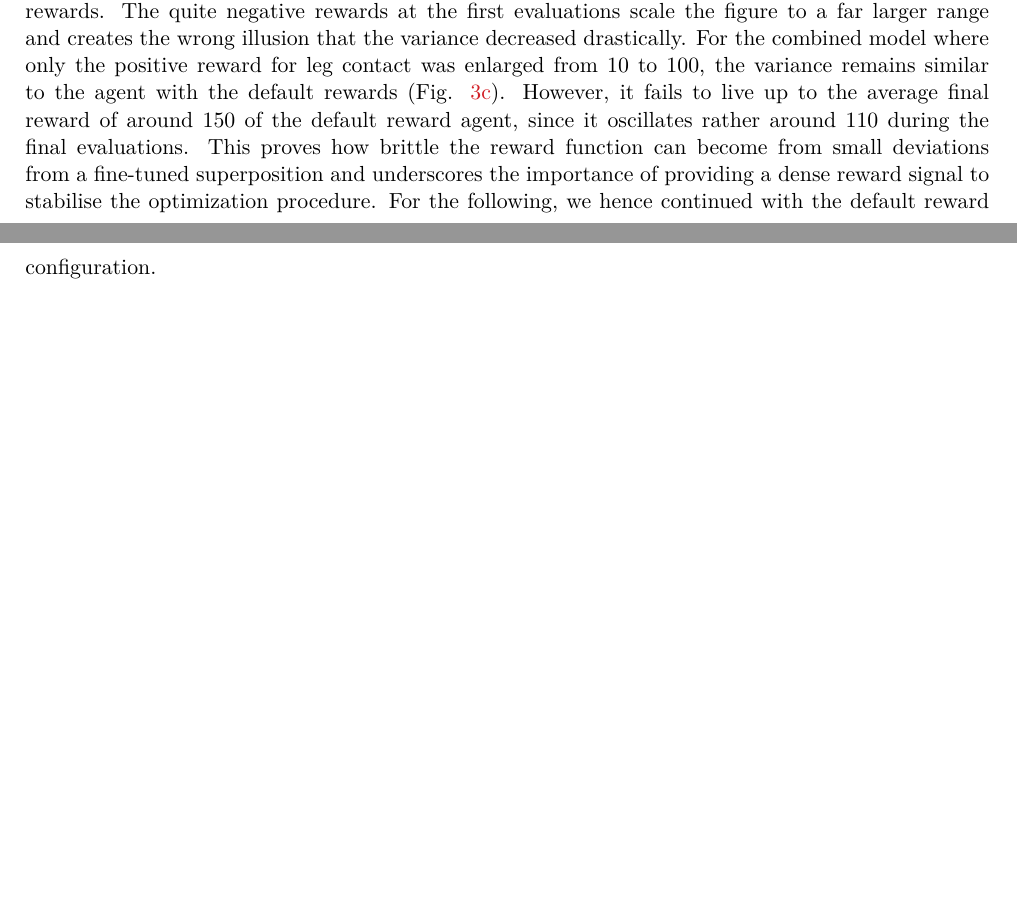
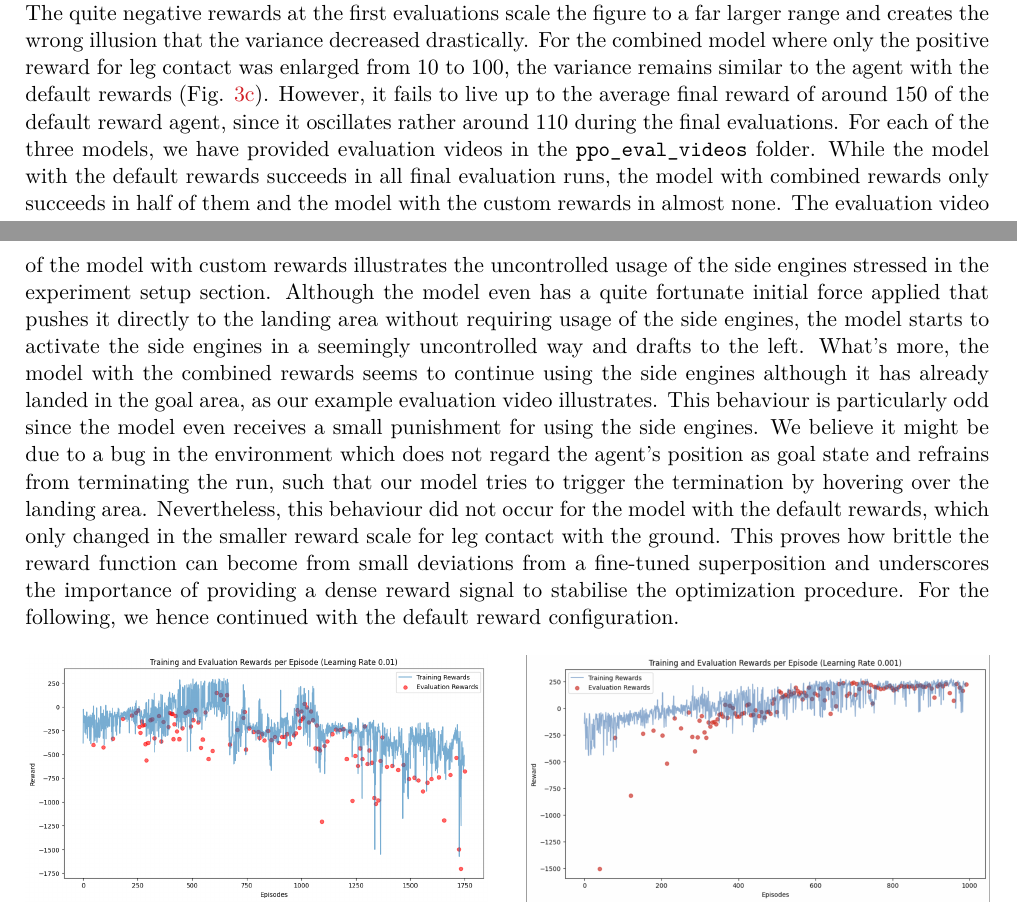
Before and after one commit to lukas-ruettgers/lunar-lander, a LaTeX document (report/ml_report.tex): two parts of pages 9 and 10 of 12, joined at a grey line, cut so that both start at the same text, the shorter picture padded with empty space. Compiled offline with pdfLaTeX.

Commit message:
Added evaluation videos and their analysis in the report.

```diff
--- a/report/ml_report.tex
+++ b/report/ml_report.tex
@@ -377,7 +377,12 @@
 		\label{fig:ppo_reward}
 	\end{figure}
 	In the custom reward configuration, the agent will only receive any positive signal at the very end of the landing process, that is when a leg touches the ground and the overall landing process was successful. Before, it will only receive negative rewards for activating the main engine. Moreover, there is neither punishment nor reward for using the side engines. The agent actions will therefore obtain two degrees of freedoms on these two actions and result in uncontrolled, randomized behaviour with overwhelming probability.
-	This exacerbates the ability to learn stable successful long-horizon behaviour, as the intermediate steps taken do not directly receive any feedback. Conversely, the default reward configuration provides a dense training signal that rewards the agent for any improvement in the distance between the landing unit and the spacecraft, which quickly steers the agent into the region of interest where he then perceives rich reward experience. As the comparison in Figure \ref{fig:ppo_rewcust} demonstrates, the custom rewards exhibit a huge variance, because the agent lacks reward signals that teach him a fine-granular usage of his engines and will not acquire a stable behaviour. Conversely, the agent that perceives the default rewards converges faster and more stable to successful behaviour (Fig. \ref{fig:ppo_rewdef}), although its variance is only slightly smaller than the variance of the agent with the custom rewards. The quite negative rewards at the first evaluations scale the figure to a far larger range and creates the wrong illusion that the variance decreased drastically. For the combined model where only the positive reward for leg contact was enlarged from 10 to 100, the variance remains similar to the agent with the default rewards (Fig. \ref{fig:ppo_rewcomb}). However, it fails to live up to the average final reward of around 150 of the default reward agent, since it oscillates rather around 110 during the final evaluations. This proves how brittle the reward function can become from small deviations from a fine-tuned superposition and underscores the importance of providing a dense reward signal to stabilise the optimization procedure.
+	This exacerbates the ability to learn stable successful long-horizon behaviour, as the intermediate steps taken do not directly receive any feedback. Conversely, the default reward configuration provides a dense training signal that rewards the agent for any improvement in the distance between the landing unit and the spacecraft, which quickly steers the agent into the region of interest where he then perceives rich reward experience. As the comparison in Figure \ref{fig:ppo_rewcust} demonstrates, the custom rewards exhibit a huge variance, because the agent lacks reward signals that teach him a fine-granular usage of his engines and will not acquire a stable behaviour. Conversely, the agent that perceives the default rewards converges faster and more stable to successful behaviour (Fig. \ref{fig:ppo_rewdef}), although its variance is only slightly smaller than the variance of the agent with the custom rewards. The quite negative rewards at the first evaluations scale the figure to a far larger range and creates the wrong illusion that the variance decreased drastically. For the combined model where only the positive reward for leg contact was enlarged from 10 to 100, the variance remains similar to the agent with the default rewards (Fig. \ref{fig:ppo_rewcomb}). However, it fails to live up to the average final reward of around 150 of the default reward agent, since it oscillates rather around 110 during the final evaluations.
+	For each of the three models, we have provided evaluation videos in the \texttt{ppo\_eval\_videos} folder. While the model with the default rewards succeeds in all final evaluation runs, the model with combined rewards only succeeds in half of them and the model with the custom rewards in almost none.
+	The evaluation video of the model with custom rewards illustrates the uncontrolled usage of the side engines stressed in the experiment setup section. Although the model even has a quite fortunate initial force applied that pushes it directly to the landing area without requiring usage of the side engines, the model starts to activate the side engines in a seemingly uncontrolled way and drafts to the left.
+	What's more, the model with the combined rewards seems to continue using the side engines although it has already landed in the goal area, as our example evaluation video illustrates. This behaviour is particularly odd since the model even receives a small punishment for using the side engines. We believe it might be due to a bug in the environment which does not regard the agent's position as goal state and refrains from terminating the run, such that our model tries to trigger the termination by hovering over the landing area.
+	Nevertheless, this behaviour did not occur for the model with the default rewards, which only changed in the smaller reward scale for leg contact with the ground.
+	This proves how brittle the reward function can become from small deviations from a fine-tuned superposition and underscores the importance of providing a dense reward signal to stabilise the optimization procedure.
 	For the following, we hence continued with the default reward configuration.
 
 	\begin{figure}[H]
```
Also changed, not shown: report/ml_report.pdf, 6 other files.
